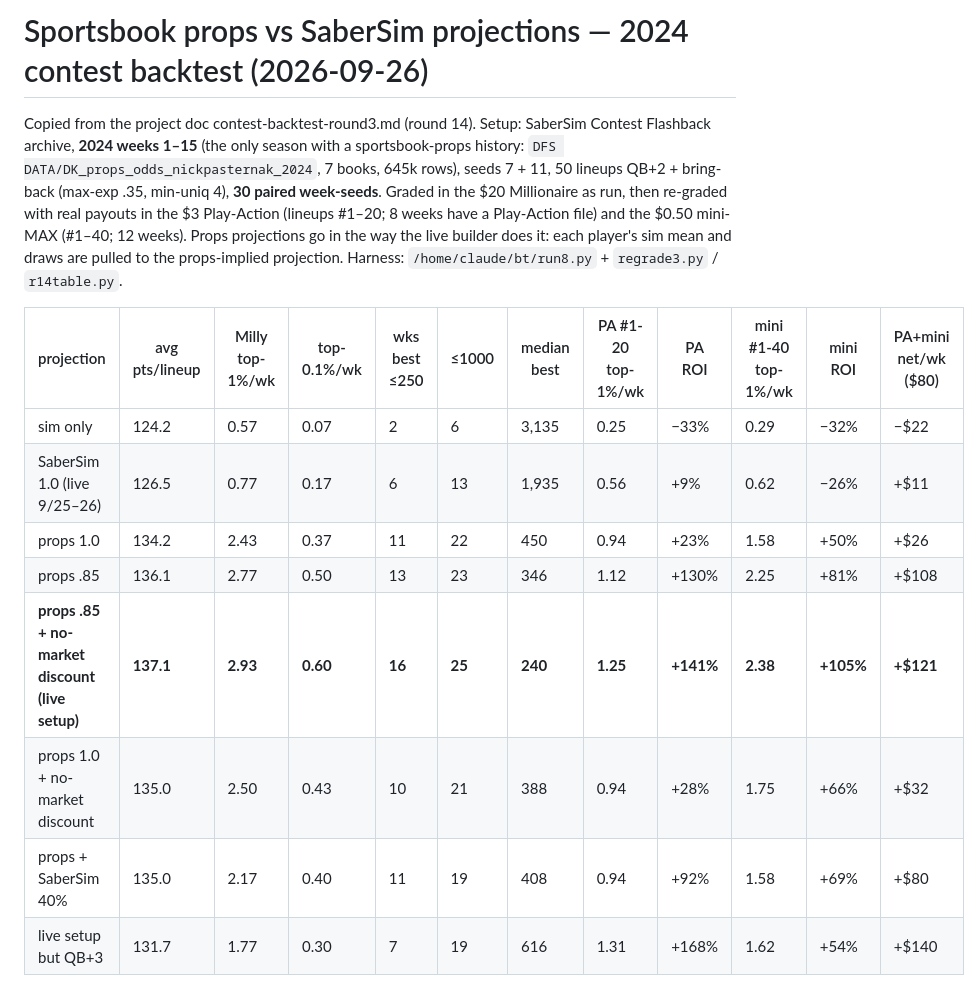
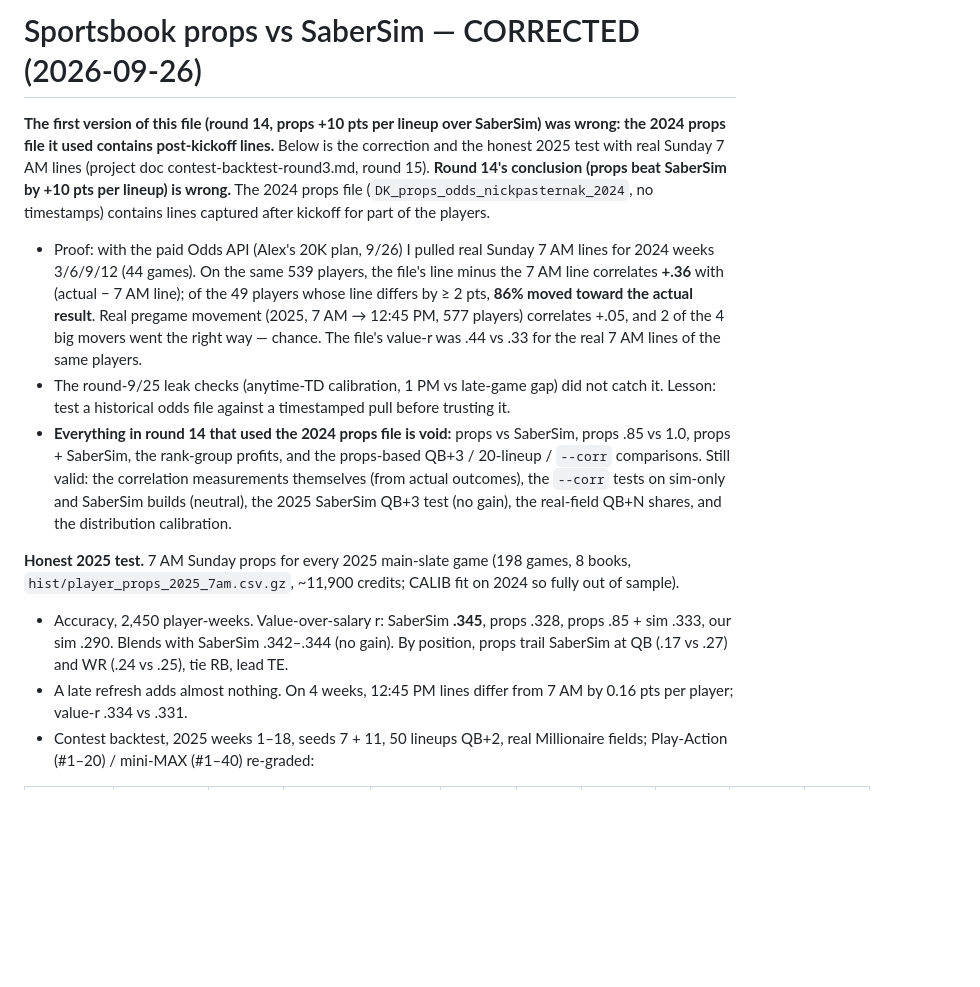
Before and after one commit to alexbfit/gridiron-sim, a Markdown page: data/contests/props_vs_sabersim_2024.md, the part around one of its changes. GitHub-like rendering; blank space fills up the shorter version.

```diff
--- a/data/contests/props_vs_sabersim_2024.md
+++ b/data/contests/props_vs_sabersim_2024.md
@@ -1,16 +1,13 @@
-# Sportsbook props vs SaberSim projections — 2024 contest backtest (2026-09-26)
+# Sportsbook props vs SaberSim — CORRECTED (2026-09-26)
 
-Copied from the project doc contest-backtest-round3.md (round 14).
-Setup: SaberSim Contest Flashback archive, **2024 weeks 1–15** (the only season with a sportsbook-props history: `DFS DATA/DK_props_odds_nickpasternak_2024`, 7 books, 645k rows), seeds 7 + 11, 50 lineups QB+2 + bring-back (max-exp .35, min-uniq 4), **30 paired week-seeds**. Graded in the $20 Millionaire as run, then re-graded with real payouts in the $3 Play-Action (lineups #1–20; 8 weeks have a Play-Action file) and the $0.50 mini-MAX (#1–40; 12 weeks). Props projections go in the way the live builder does it: each player's sim mean and draws are pulled to the props-implied projection. Harness: `/home/claude/bt/run8.py` + `regrade3.py` / `r14table.py`.
+**The first version of this file (round 14, props +10 pts per lineup over SaberSim) was wrong: the 2024 props file it used contains post-kickoff lines.** Below is the correction and the honest 2025 test with real Sunday 7 AM lines (project doc contest-backtest-round3.md, round 15).
+**Round 14's conclusion (props beat SaberSim by +10 pts per lineup) is wrong.** The 2024 props file (`DK_props_odds_nickpasternak_2024`, no timestamps) contains lines captured after kickoff for part of the players.
+- Proof: with the paid Odds API (Alex's 20K plan, 9/26) I pulled real Sunday 7 AM lines for 2024 weeks 3/6/9/12 (44 games). On the same 539 players, the file's line minus the 7 AM line correlates **+.36** with (actual − 7 AM line); of the 49 players whose line differs by ≥ 2 pts, **86% moved toward the actual result**. Real pregame movement (2025, 7 AM → 12:45 PM, 577 players) correlates +.05, and 2 of the 4 big movers went the right way — chance. The file's value-r was .44 vs .33 for the real 7 AM lines of the same players.
+- The round-9/25 leak checks (anytime-TD calibration, 1 PM vs late-game gap) did not catch it. Lesson: test a historical odds file against a timestamped pull before trusting it.
+- **Everything in round 14 that used the 2024 props file is void:** props vs SaberSim, props .85 vs 1.0, props + SaberSim, the rank-group profits, and the props-based QB+3 / 20-lineup / `--corr` comparisons. Still valid: the correlation measurements themselves (from actual outcomes), the `--corr` tests on sim-only and SaberSim builds (neutral), the 2025 SaberSim QB+3 test (no gain), the real-field QB+N shares, and the distribution calibration.
 
-| projection | avg pts/lineup | Milly top-1%/wk | top-0.1%/wk | wks best ≤250 | ≤1000 | median best | PA #1-20 top-1%/wk | PA ROI | mini #1-40 top-1%/wk | mini ROI | PA+mini net/wk ($80) |
-|---|---|---|---|---|---|---|---|---|---|---|---|
-| sim only | 124.2 | 0.57 | 0.07 | 2 | 6 | 3,135 | 0.25 | −33% | 0.29 | −32% | −$22 |
-| SaberSim 1.0 (live 9/25–26) | 126.5 | 0.77 | 0.17 | 6 | 13 | 1,935 | 0.56 | +9% | 0.62 | −26% | +$11 |
-| props 1.0 | 134.2 | 2.43 | 0.37 | 11 | 22 | 450 | 0.94 | +23% | 1.58 | +50% | +$26 |
-| props .85 | 136.1 | 2.77 | 0.50 | 13 | 23 | 346 | 1.12 | +130% | 2.25 | +81% | +$108 |
-| **props .85 + no-market discount (live setup)** | **137.1** | **2.93** | **0.60** | **16** | **25** | **240** | **1.25** | **+141%** | **2.38** | **+105%** | **+$121** |
-| props 1.0 + no-market discount | 135.0 | 2.50 | 0.43 | 10 | 21 | 388 | 0.94 | +28% | 1.75 | +66% | +$32 |
-| props + SaberSim 40% | 135.0 | 2.17 | 0.40 | 11 | 19 | 408 | 0.94 | +92% | 1.58 | +69% | +$80 |
-| live setup but QB+3 | 131.7 | 1.77 | 0.30 | 7 | 19 | 616 | 1.31 | +168% | 1.62 | +54% | +$140 |
+**Honest 2025 test.** 7 AM Sunday props for every 2025 main-slate game (198 games, 8 books, `hist/player_props_2025_7am.csv.gz`, ~11,900 credits; CALIB fit on 2024 so fully out of sample).
+- Accuracy, 2,450 player-weeks. Value-over-salary r: SaberSim **.345**, props .328, props .85 + sim .333, our sim .290. Blends with SaberSim .342–.344 (no gain). By position, props trail SaberSim at QB (.17 vs .27) and WR (.24 vs .25), tie RB, lead TE.
+- A late refresh adds almost nothing. On 4 weeks, 12:45 PM lines differ from 7 AM by 0.16 pts per player; value-r .334 vs .331.
+- Contest backtest, 2025 weeks 1–18, seeds 7 + 11, 50 lineups QB+2, real Millionaire fields; Play-Action (#1–20) / mini-MAX (#1–40) re-graded:
 
```
Also changed, not shown: other parts of data/contests/props_vs_sabersim_2024.md (+12 -11 lines).
